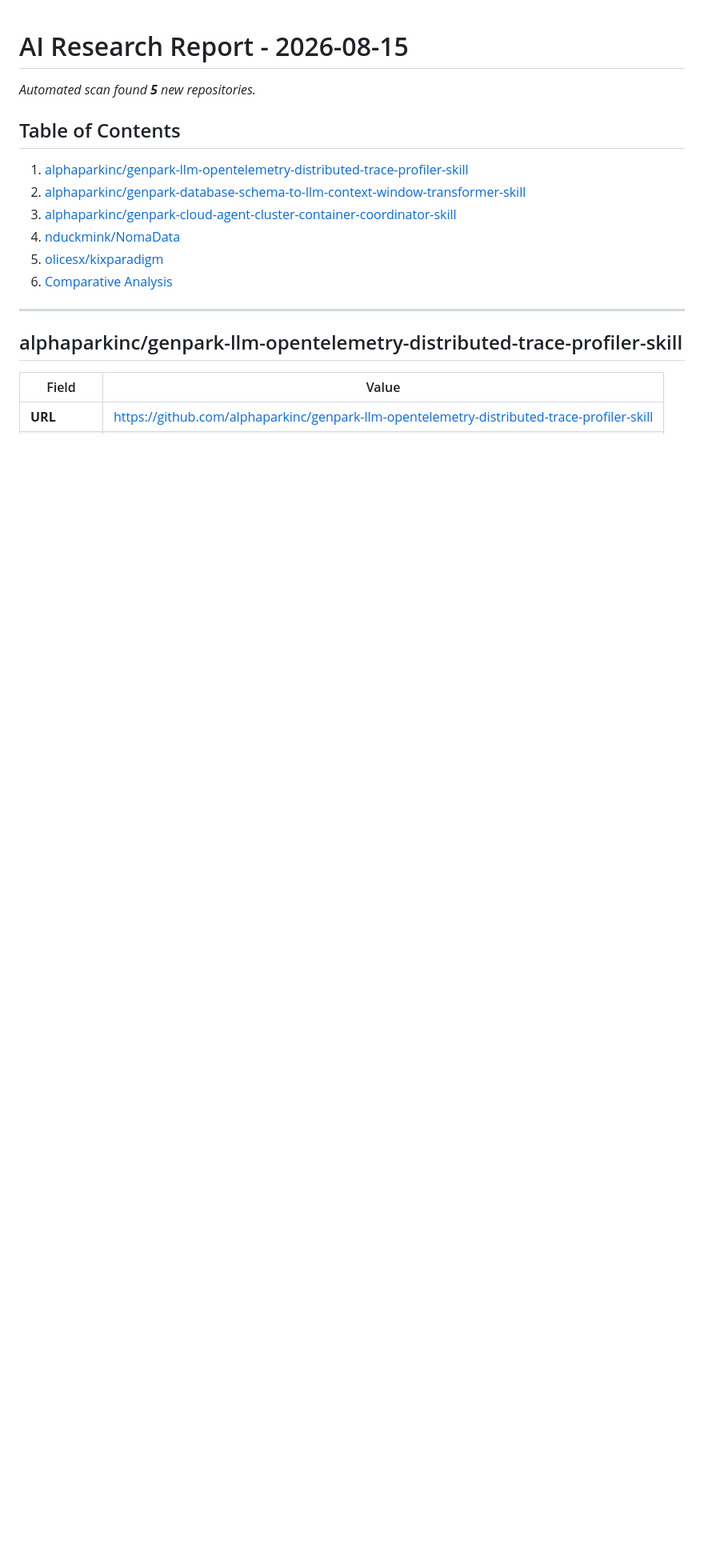
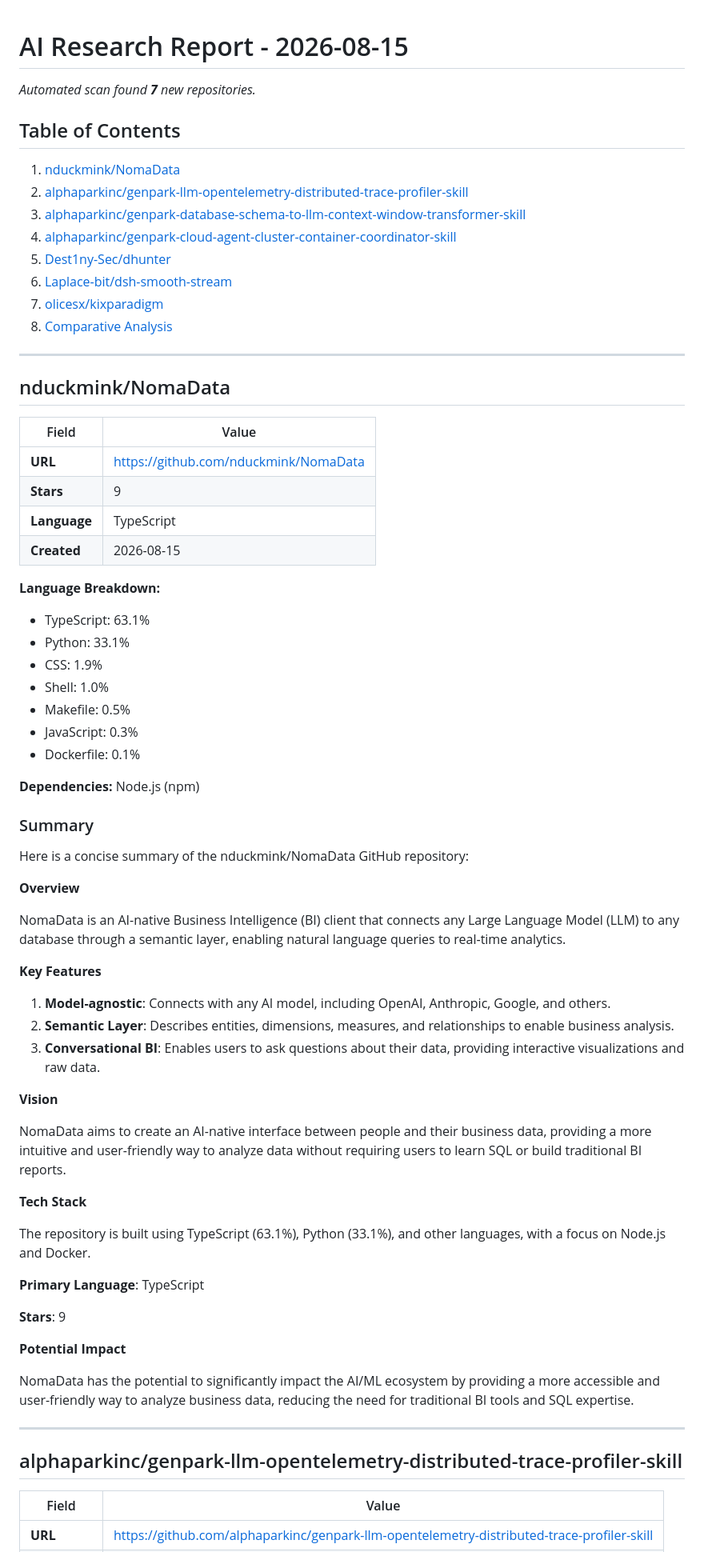
Before and after one commit to Atharv279/ai-research-agent, a Markdown page: reports/2026-08-15.md, the part around one of its changes. Shown at 80% size. GitHub-like rendering; blank space fills up the shorter version.

```diff
--- a/reports/2026-08-15.md
+++ b/reports/2026-08-15.md
@@ -1,15 +1,69 @@
 # AI Research Report - 2026-08-15
 
-*Automated scan found **5** new repositories.*
+*Automated scan found **7** new repositories.*
 
 ## Table of Contents
 
-1. [alphaparkinc/genpark-llm-opentelemetry-distributed-trace-profiler-skill](#alphaparkincgenpark-llm-opentelemetry-distributed-trace-profiler-skill)
-2. [alphaparkinc/genpark-database-schema-to-llm-context-window-transformer-skill](#alphaparkincgenpark-database-schema-to-llm-context-window-transformer-skill)
-3. [alphaparkinc/genpark-cloud-agent-cluster-container-coordinator-skill](#alphaparkincgenpark-cloud-agent-cluster-container-coordinator-skill)
-4. [nduckmink/NomaData](#nduckminknomadata)
-5. [olicesx/kixparadigm](#olicesxkixparadigm)
-6. [Comparative Analysis](#comparative-analysis)
+1. [nduckmink/NomaData](#nduckminknomadata)
+2. [alphaparkinc/genpark-llm-opentelemetry-distributed-trace-profiler-skill](#alphaparkincgenpark-llm-opentelemetry-distributed-trace-profiler-skill)
+3. [alphaparkinc/genpark-database-schema-to-llm-context-window-transformer-skill](#alphaparkincgenpark-database-schema-to-llm-context-window-transformer-skill)
+4. [alphaparkinc/genpark-cloud-agent-cluster-container-coordinator-skill](#alphaparkincgenpark-cloud-agent-cluster-container-coordinator-skill)
+5. [Dest1ny-Sec/dhunter](#dest1ny-secdhunter)
+6. [Laplace-bit/dsh-smooth-stream](#laplace-bitdsh-smooth-stream)
+7. [olicesx/kixparadigm](#olicesxkixparadigm)
+8. [Comparative Analysis](#comparative-analysis)
+
+---
+
+## nduckmink/NomaData
+
+| Field | Value |
+|-------|-------|
+| **URL** | [https://github.com/nduckmink/NomaData](https://github.com/nduckmink/NomaData) |
+| **Stars** | 9 |
+| **Language** | TypeScript |
+| **Created** | 2026-08-15 |
+
+**Language Breakdown:**
+- TypeScript: 63.1%
+- Python: 33.1%
+- CSS: 1.9%
+- Shell: 1.0%
+- Makefile: 0.5%
+- JavaScript: 0.3%
+- Dockerfile: 0.1%
+
+**Dependencies:** Node.js (npm)
+
+### Summary
+
+Here is a concise summary of the nduckmink/NomaData GitHub repository:
+
+**Overview**
+
+NomaData is an AI-native Business Intelligence (BI) client that connects any Large Language Model (LLM) to any database through a semantic layer, enabling natural language queries to real-time analytics.
+
+**Key Features**
+
+1. **Model-agnostic**: Connects with any AI model, including OpenAI, Anthropic, Google, and others.
+2. **Semantic Layer**: Describes entities, dimensions, measures, and relationships to enable business analysis.
+3. **Conversational BI**: Enables users to ask questions about their data, providing interactive visualizations and raw data.
+
+**Vision**
+
+NomaData aims to create an AI-native interface between people and their business data, providing a more intuitive and user-friendly way to analyze data without requiring users to learn SQL or build traditional BI reports.
+
+**Tech Stack**
+
+The repository is built using TypeScript (63.1%), Python (33.1%), and other languages, with a focus on Node.js and Docker.
+
+**Primary Language**: TypeScript
+
+**Stars**: 9
+
+**Potential Impact**
+
+NomaData has the potential to significantly impact the AI/ML ecosystem by providing a more accessible and user-friendly way to analyze business data, reducing the need for traditional BI tools and SQL expertise.
 
 ---
 
```
Also changed, not shown: other parts of reports/2026-08-15.md (+111 -66 lines).
